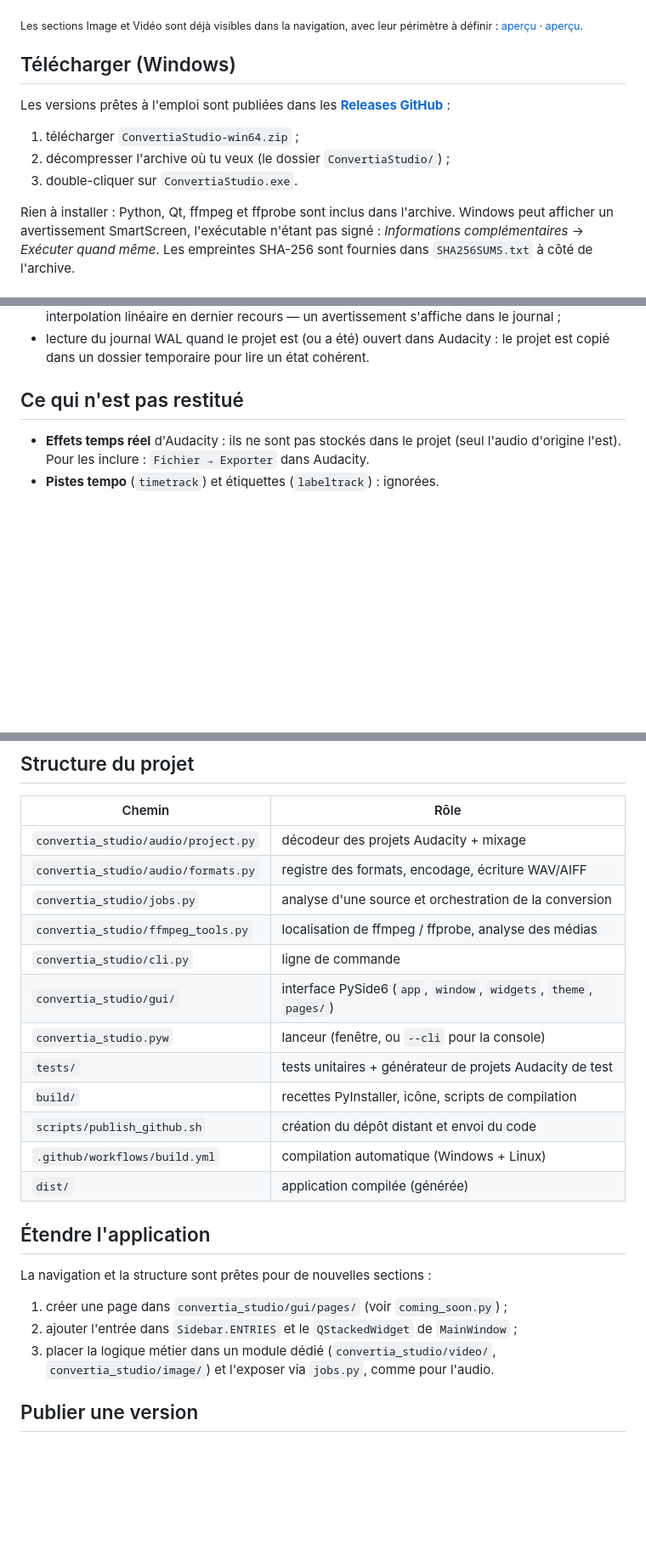
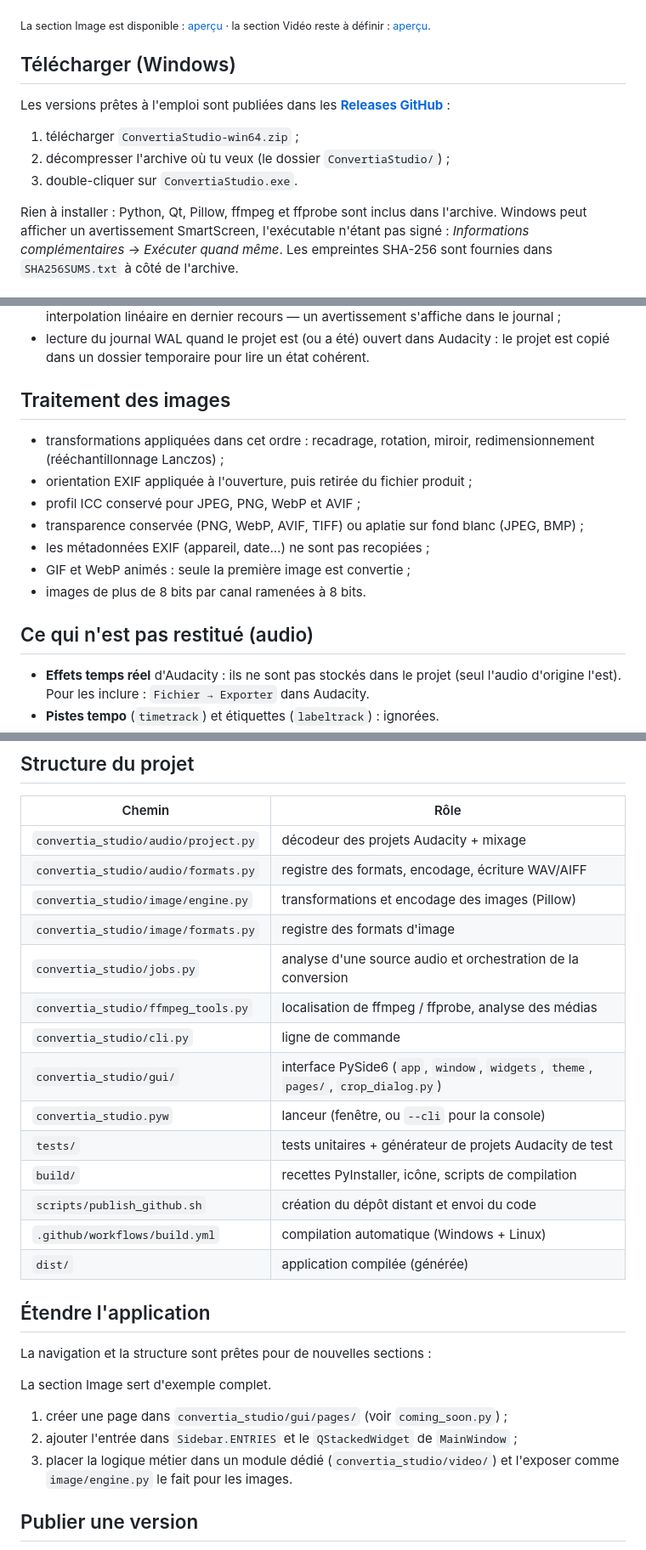
Before and after one commit to bastlas/convertia-studio, a Markdown page: README.md, 3 parts joined by grey strips. Shown at 85% size. Rendered like a GitHub page; blank space fills up the shorter version.

```diff
--- a/README.md
+++ b/README.md
@@ -11,8 +13,8 @@ formats de sortie — sans lancer Audacity.
 
 ![Aperçu de la page Audio](docs/apercu-audio.png)
 
-<sub>Les sections Image et Vidéo sont déjà visibles dans la navigation, avec leur
-périmètre à définir : [aperçu](docs/apercu-image.png) · [aperçu](docs/apercu-video.png).</sub>
+<sub>La section Image est disponible : [aperçu](docs/apercu-image.png) · la
+section Vidéo reste à définir : [aperçu](docs/apercu-video.png).</sub>
 
 ## Télécharger (Windows)
 
@@ -23,7 +25,8 @@ Les versions prêtes à l'emploi sont publiées dans les
 2. décompresser l'archive où tu veux (le dossier `ConvertiaStudio/`) ;
 3. double-cliquer sur `ConvertiaStudio.exe`.
 
-Rien à installer : Python, Qt, ffmpeg et ffprobe sont inclus dans l'archive.
+Rien à installer : Python, Qt, Pillow, ffmpeg et ffprobe sont inclus dans
+l'archive.
 Windows peut afficher un avertissement SmartScreen, l'exécutable n'étant pas
 signé : *Informations complémentaires* → *Exécuter quand même*. Les empreintes
 SHA-256 sont fournies dans `SHA256SUMS.txt` à côté de l'archive.
@@ -111,7 +146,19 @@ Pour un projet Audacity, l'outil reproduit ce que contient le fichier :
 - lecture du journal WAL quand le projet est (ou a été) ouvert dans Audacity :
   le projet est copié dans un dossier temporaire pour lire un état cohérent.
 
-## Ce qui n'est pas restitué
+## Traitement des images
+
+- transformations appliquées dans cet ordre : recadrage, rotation, miroir,
+  redimensionnement (rééchantillonnage Lanczos) ;
+- orientation EXIF appliquée à l'ouverture, puis retirée du fichier produit ;
+- profil ICC conservé pour JPEG, PNG, WebP et AVIF ;
+- transparence conservée (PNG, WebP, AVIF, TIFF) ou aplatie sur fond blanc
+  (JPEG, BMP) ;
+- les métadonnées EXIF (appareil, date…) ne sont pas recopiées ;
+- GIF et WebP animés : seule la première image est convertie ;
+- images de plus de 8 bits par canal ramenées à 8 bits.
+
+## Ce qui n'est pas restitué (audio)
 
 - **Effets temps réel** d'Audacity : ils ne sont pas stockés dans le projet
   (seul l'audio d'origine l'est). Pour les inclure : `Fichier → Exporter` dans
@@ -127,10 +174,12 @@ Pour un projet Audacity, l'outil reproduit ce que contient le fichier :
 | --- | --- |
 | `convertia_studio/audio/project.py` | décodeur des projets Audacity + mixage |
 | `convertia_studio/audio/formats.py` | registre des formats, encodage, écriture WAV/AIFF |
-| `convertia_studio/jobs.py` | analyse d'une source et orchestration de la conversion |
+| `convertia_studio/image/engine.py` | transformations et encodage des images (Pillow) |
+| `convertia_studio/image/formats.py` | registre des formats d'image |
+| `convertia_studio/jobs.py` | analyse d'une source audio et orchestration de la conversion |
 | `convertia_studio/ffmpeg_tools.py` | localisation de ffmpeg / ffprobe, analyse des médias |
 | `convertia_studio/cli.py` | ligne de commande |
-| `convertia_studio/gui/` | interface PySide6 (`app`, `window`, `widgets`, `theme`, `pages/`) |
+| `convertia_studio/gui/` | interface PySide6 (`app`, `window`, `widgets`, `theme`, `pages/`, `crop_dialog.py`) |
 | `convertia_studio.pyw` | lanceur (fenêtre, ou `--cli` pour la console) |
 | `tests/` | tests unitaires + générateur de projets Audacity de test |
 | `build/` | recettes PyInstaller, icône, scripts de compilation |
@@ -142,11 +191,13 @@ Pour un projet Audacity, l'outil reproduit ce que contient le fichier :
 
 La navigation et la structure sont prêtes pour de nouvelles sections :
 
+La section Image sert d'exemple complet.
+
 1. créer une page dans `convertia_studio/gui/pages/` (voir `coming_soon.py`) ;
 2. ajouter l'entrée dans `Sidebar.ENTRIES` et le `QStackedWidget` de
    `MainWindow` ;
-3. placer la logique métier dans un module dédié (`convertia_studio/video/`,
-   `convertia_studio/image/`) et l'exposer via `jobs.py`, comme pour l'audio.
+3. placer la logique métier dans un module dédié (`convertia_studio/video/`)
+   et l'exposer comme `image/engine.py` le fait pour les images.
 
 ## Publier une version
 
```
Also changed, not shown: other parts of README.md (+44 -8 lines), CHANGELOG.md (+18 -0 lines), docs/apercu-image.png, 17 other files.
